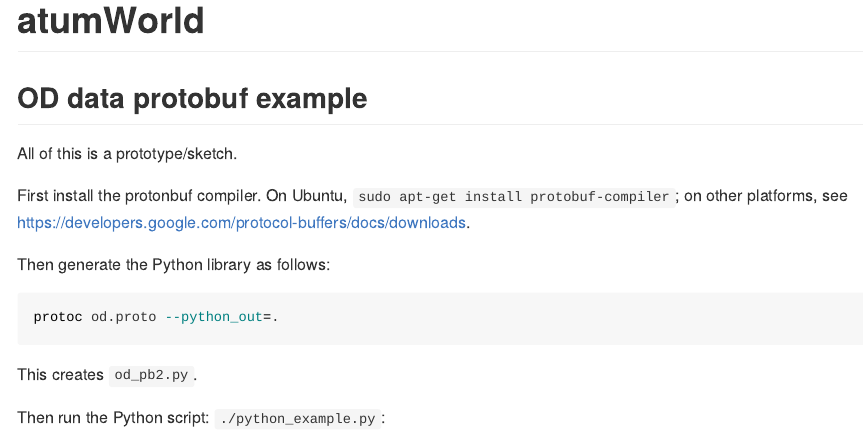
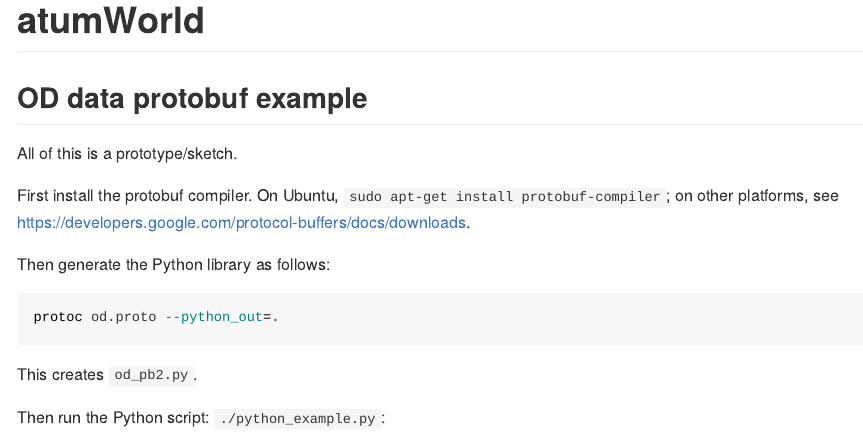
Before and after one commit to atumworld/atumWorld, an R Markdown document (protobuff-tests.Rmd): the page in a window 1100 px wide, from its top. The pictures show the output file protobuff-tests.md that the author committed with the source, drawn offline in the style of GitHub; long lines of code are wrapped.

Commit message:
fix typo

```diff
--- a/protobuff-tests.Rmd
+++ b/protobuff-tests.Rmd
@@ -17,7 +17,7 @@ knitr::opts_chunk$set(
 
 All of this is a prototype/sketch.
 
-First install the protonbuf compiler. On Ubuntu, `sudo apt-get install
+First install the protobuf compiler. On Ubuntu, `sudo apt-get install
 protobuf-compiler`; on other platforms, see
 <https://developers.google.com/protocol-buffers/docs/downloads>.
 
```
Also changed, not shown: protobuff-tests.md.
